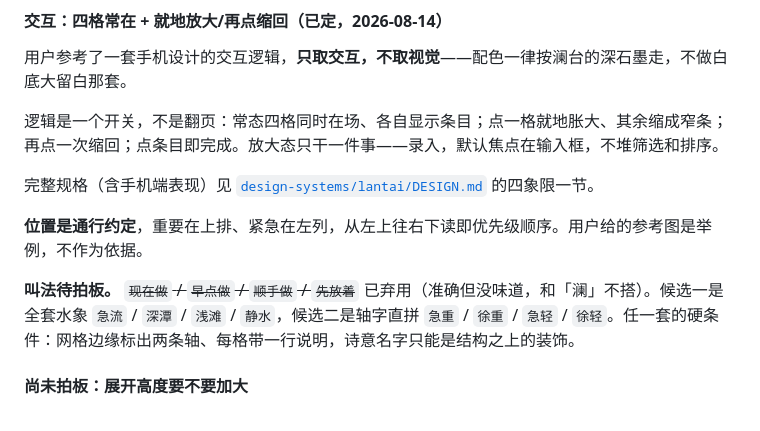
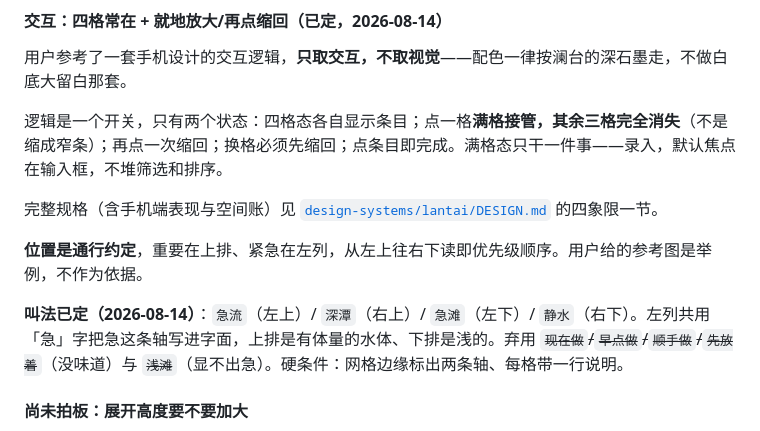
Before and after one commit to wangmingchen3180-crypto/lantai, a Markdown page: docs/BACKLOG.md, the part around the change. GitHub-like rendering.

```diff
--- a/docs/BACKLOG.md
+++ b/docs/BACKLOG.md
@@ -162,13 +162,13 @@
 
 用户参考了一套手机设计的交互逻辑，**只取交互，不取视觉**——配色一律按澜台的深石墨走，不做白底大留白那套。
 
-逻辑是一个开关，不是翻页：常态四格同时在场、各自显示条目；点一格就地胀大、其余缩成窄条；再点一次缩回；点条目即完成。放大态只干一件事——录入，默认焦点在输入框，不堆筛选和排序。
+逻辑是一个开关，只有两个状态：四格态各自显示条目；点一格**满格接管，其余三格完全消失**（不是缩成窄条）；再点一次缩回；换格必须先缩回；点条目即完成。满格态只干一件事——录入，默认焦点在输入框，不堆筛选和排序。
 
-完整规格（含手机端表现）见 [`design-systems/lantai/DESIGN.md`](../design-systems/lantai/DESIGN.md) 的四象限一节。
+完整规格（含手机端表现与空间账）见 [`design-systems/lantai/DESIGN.md`](../design-systems/lantai/DESIGN.md) 的四象限一节。
 
 **位置是通行约定**，重要在上排、紧急在左列，从左上往右下读即优先级顺序。用户给的参考图是举例，不作为依据。
 
-**叫法待拍板。** ~~`现在做` / `早点做` / `顺手做` / `先放着`~~ 已弃用（准确但没味道，和「澜」不搭）。候选一是全套水象 `急流` / `深潭` / `浅滩` / `静水`，候选二是轴字直拼 `急重` / `徐重` / `急轻` / `徐轻`。任一套的硬条件：网格边缘标出两条轴、每格带一行说明，诗意名字只能是结构之上的装饰。
+**叫法已定（2026-08-14）**：`急流`（左上）/ `深潭`（右上）/ `急滩`（左下）/ `静水`（右下）。左列共用「急」字把急这条轴写进字面，上排是有体量的水体、下排是浅的。弃用 ~~`现在做`/`早点做`/`顺手做`/`先放着`~~（没味道）与 ~~`浅滩`~~（显不出急）。硬条件：网格边缘标出两条轴、每格带一行说明。
 
 #### 尚未拍板：展开高度要不要加大
 
```
Also changed, not shown: design-systems/lantai/DESIGN.md (+25 -23 lines).
